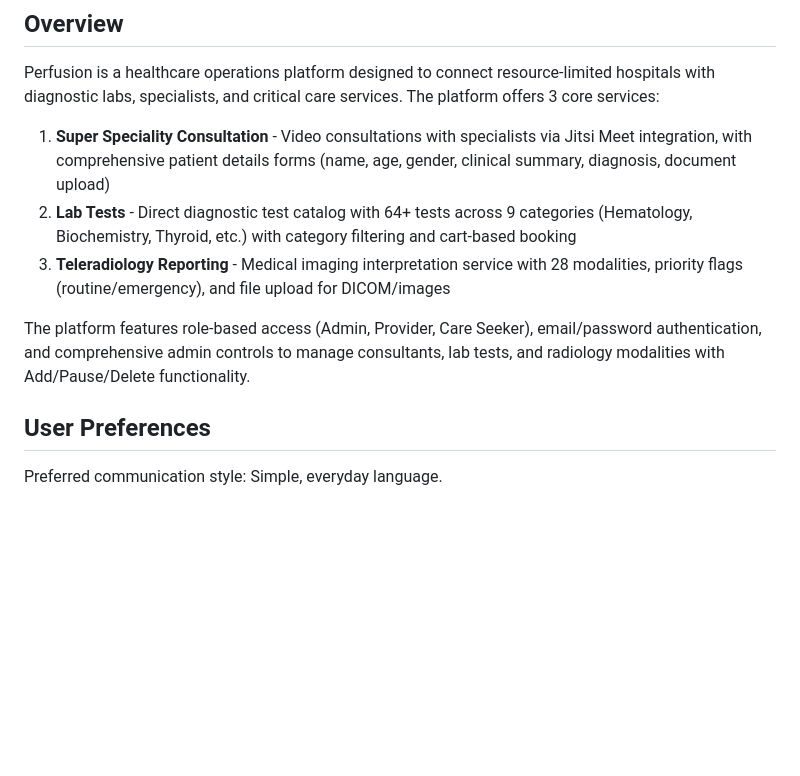
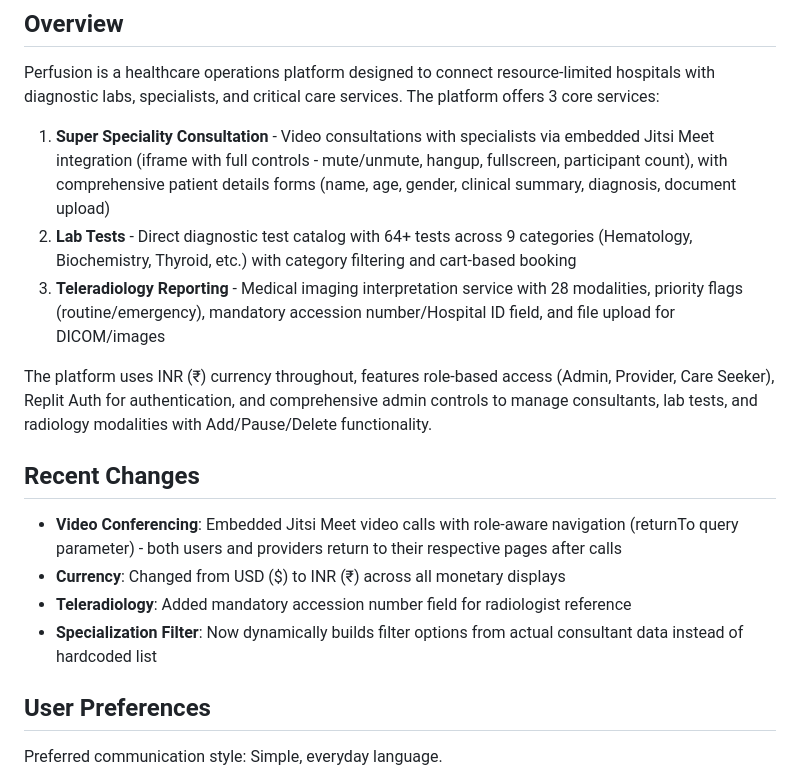
Before and after one commit to Karan-Khilnani/Perfusion-Mobile, a Markdown page: replit.md, the part around the change. GitHub-like rendering; blank space fills up the shorter version.

Commit message:
Update platform to embed video calls and standardize currency to INR
Updates replit.md to detail embedded Jitsi Meet video conferencing with role-aware navigation, INR currency standardization, a mandatory accession number for teleradiology, and dynamic specialization filter options.

Replit-Commit-Author: Agent
Replit-Commit-Session-Id: b3bcb5cc-9223-4dbe-b0e1-1dd025b0eb74
Replit-Commit-Checkpoint-Type: full_checkpoint
Replit-Commit-Event-Id: a7bac560-bba5-43e8-98d2-df64c62775c5
Replit-Commit-Screenshot-Url: https://storage.googleapis.com/screenshot-production-us-central1/034c0c6d-c25b-491b-98e9-0bb19624165f/b3bcb5cc-9223-4dbe-b0e1-1dd025b0eb74/deQYPOL
Replit-Helium-Checkpoint-Created: true

```diff
--- a/replit.md
+++ b/replit.md
@@ -4,11 +4,18 @@
 
 Perfusion is a healthcare operations platform designed to connect resource-limited hospitals with diagnostic labs, specialists, and critical care services. The platform offers 3 core services:
 
-1. **Super Speciality Consultation** - Video consultations with specialists via Jitsi Meet integration, with comprehensive patient details forms (name, age, gender, clinical summary, diagnosis, document upload)
+1. **Super Speciality Consultation** - Video consultations with specialists via embedded Jitsi Meet integration (iframe with full controls - mute/unmute, hangup, fullscreen, participant count), with comprehensive patient details forms (name, age, gender, clinical summary, diagnosis, document upload)
 2. **Lab Tests** - Direct diagnostic test catalog with 64+ tests across 9 categories (Hematology, Biochemistry, Thyroid, etc.) with category filtering and cart-based booking
-3. **Teleradiology Reporting** - Medical imaging interpretation service with 28 modalities, priority flags (routine/emergency), and file upload for DICOM/images
+3. **Teleradiology Reporting** - Medical imaging interpretation service with 28 modalities, priority flags (routine/emergency), mandatory accession number/Hospital ID field, and file upload for DICOM/images
 
-The platform features role-based access (Admin, Provider, Care Seeker), email/password authentication, and comprehensive admin controls to manage consultants, lab tests, and radiology modalities with Add/Pause/Delete functionality.
+The platform uses INR (₹) currency throughout, features role-based access (Admin, Provider, Care Seeker), Replit Auth for authentication, and comprehensive admin controls to manage consultants, lab tests, and radiology modalities with Add/Pause/Delete functionality.
+
+## Recent Changes
+
+- **Video Conferencing**: Embedded Jitsi Meet video calls with role-aware navigation (returnTo query parameter) - both users and providers return to their respective pages after calls
+- **Currency**: Changed from USD ($) to INR (₹) across all monetary displays
+- **Teleradiology**: Added mandatory accession number field for radiologist reference
+- **Specialization Filter**: Now dynamically builds filter options from actual consultant data instead of hardcoded list
 
 ## User Preferences
 
```
